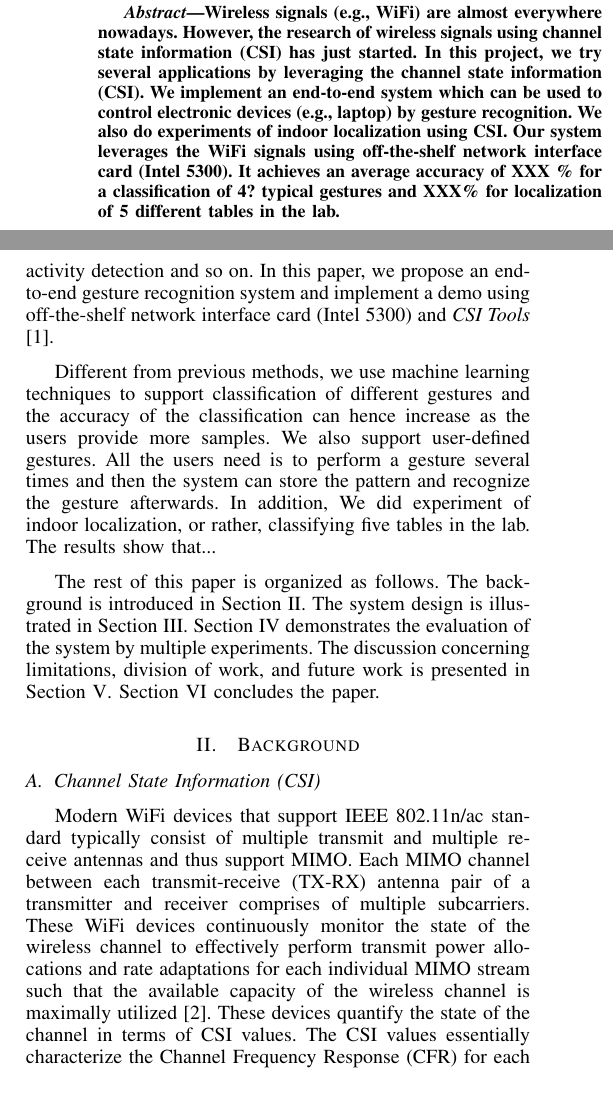
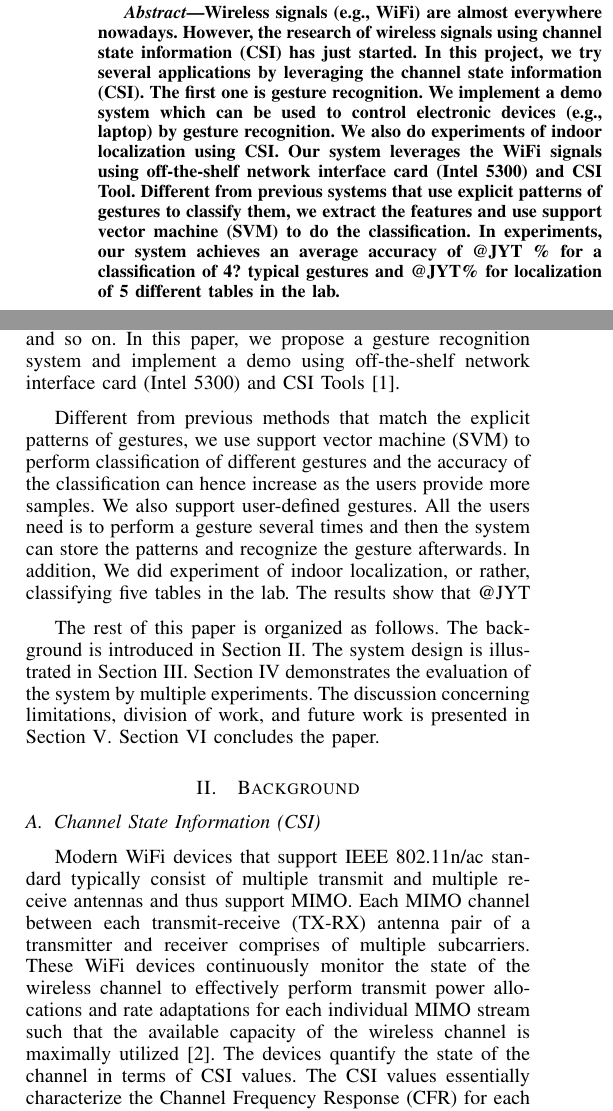
Before and after one commit to morningmoni/wifi_CN, a LaTeX paper (report_CN/repo-infocom.tex): two parts of the columns of page 1 of 7, joined at a grey line, cut so that both start at the same text. Compiled offline with pdfLaTeX.

Commit message:
Abs and minors

```diff
--- a/report_CN/repo-infocom.tex
+++ b/report_CN/repo-infocom.tex
@@ -153,7 +151,13 @@ XXX@sjtu.edu.cn}
 
 
 \begin{abstract}
-Wireless signals (e.g., WiFi) are almost everywhere nowadays. However, the research of wireless signals using channel state information (CSI) has just started. In this project, we try several applications by leveraging the channel state information (CSI). We implement an end-to-end system which can be used to control electronic devices (e.g., laptop) by gesture recognition. We also do experiments of indoor localization using CSI.  Our system leverages the WiFi signals using off-the-shelf network interface card (Intel 5300). It achieves an average accuracy of XXX \% for a classification of 4? typical gestures and XXX\% for localization of 5 different tables in the lab.
+Wireless signals (e.g., WiFi) are almost everywhere nowadays. However, the research of wireless signals using channel state information (CSI) has just started.
+In this project, we try several applications by leveraging the channel state information (CSI).
+The first one is gesture recognition. We implement a demo system which can be used to control electronic devices (e.g., laptop) by gesture recognition.
+We also do experiments of indoor localization using CSI.
+Our system leverages the WiFi signals using off-the-shelf network interface card (Intel 5300) and CSI Tool.
+Different from previous systems that use explicit patterns of gestures to classify them, we extract the features and use support vector machine (SVM) to do the classification.
+In experiments, our system achieves an average accuracy of @JYT \% for a classification of 4? typical gestures and @JYT\% for localization of 5 different tables in the lab.
 
 \end{abstract}
 % IEEEtran.cls defaults to using nonbold math in the Abstract.
@@ -193,19 +198,19 @@ collecting wireless signals and processing them is hence challenging.
 Recently proposed WiFi-based systems are based on analyzing the changes caused by human motion in the characteristics of the wireless signals, such as the received signal strength indicator (RSSI) or detailed channel state information (CSI).
 We consider this a new direction of research and hence did some experiments by leveraging the CSI.
 The CSI is helpful for many purposes, such as gesture recognition, indoor localization, keystroke recognition, human activity detection and so on.
-In this paper, we propose an end-to-end gesture recognition system and implement a demo using off-the-shelf network interface card (Intel 5300) and \emph{CSI Tools} \cite{halperin2011tool}.
+In this paper, we propose a gesture recognition system and implement a demo using off-the-shelf network interface card (Intel 5300) and CSI Tools \cite{halperin2011tool}.
 
-Different from previous methods, we use machine learning techniques to support classification of different gestures and the accuracy of the classification can hence increase as the users provide more samples.
-We also support user-defined gestures. All the users need is to perform a gesture several times and then the system can store the pattern and recognize the gesture afterwards.
+Different from previous methods that match the explicit patterns of gestures, we use support vector machine (SVM) to perform classification of different gestures and the accuracy of the classification can hence increase as the users provide more samples.
+We also support user-defined gestures. All the users need is to perform a gesture several times and then the system can store the patterns and recognize the gesture afterwards.
 In addition, We did experiment of indoor localization, or rather, classifying five tables in the lab.
-The results show that...
+The results show that @JYT
 
 The rest of this paper is organized as follows.  The background is introduced in Section \ref{section-background}. The system design is illustrated in Section \ref{section-design}. Section \ref{section-evaluation} demonstrates the evaluation of the system by multiple experiments. The discussion concerning limitations, division of work, and future work is presented in Section \ref{section-discussion}. Section \ref{section-conclusion} concludes the paper.
 
 \section{Background} \label{section-background}
 
 \subsection{Channel State Information (CSI)}
-Modern WiFi devices that support IEEE 802.11n/ac standard typically consist of multiple transmit and multiple receive antennas and thus support MIMO. Each MIMO channel between each transmit-receive (TX-RX) antenna pair of a transmitter and receiver comprises of multiple subcarriers. These WiFi devices continuously monitor the state of the wireless channel to effectively perform transmit power allocations and rate adaptations for each individual MIMO stream such that the available capacity of the wireless channel is maximally utilized \cite{halperin2010802}. These devices quantify the state of the channel in terms of CSI values. The CSI values essentially characterize the Channel Frequency Response (CFR) for each subcarrier between each transmit-receive (TX-RX) antenna pair.
+Modern WiFi devices that support IEEE 802.11n/ac standard typically consist of multiple transmit and multiple receive antennas and thus support MIMO. Each MIMO channel between each transmit-receive (TX-RX) antenna pair of a transmitter and receiver comprises of multiple subcarriers. These WiFi devices continuously monitor the state of the wireless channel to effectively perform transmit power allocations and rate adaptations for each individual MIMO stream such that the available capacity of the wireless channel is maximally utilized \cite{halperin2010802}. The devices quantify the state of the channel in terms of CSI values. The CSI values essentially characterize the Channel Frequency Response (CFR) for each subcarrier between each transmit-receive (TX-RX) antenna pair.
 Let $M_T$ denote the number of transmit antennas, $M_R$ denote the number of receive antennas and $S_c$ denote the number of OFDM subcarriers. Let $X_i$ and $Y_i$ represent the $M_T$ dimensional transmitted signal vector and $M_R$ dimensional received signal vector, respectively, for subcarrier i and let Ni represent an $M_R$ dimensional noise vector. An $M_R \times M_T$ MIMO system at any time instant can be represented by the following equation.
 \begin{equation}
 	Y_i = H_iX_i + N_i, i \in [1, S_c]
```
Also changed, not shown: report_CN/repo-infocom.tex (13 more changed lines).
